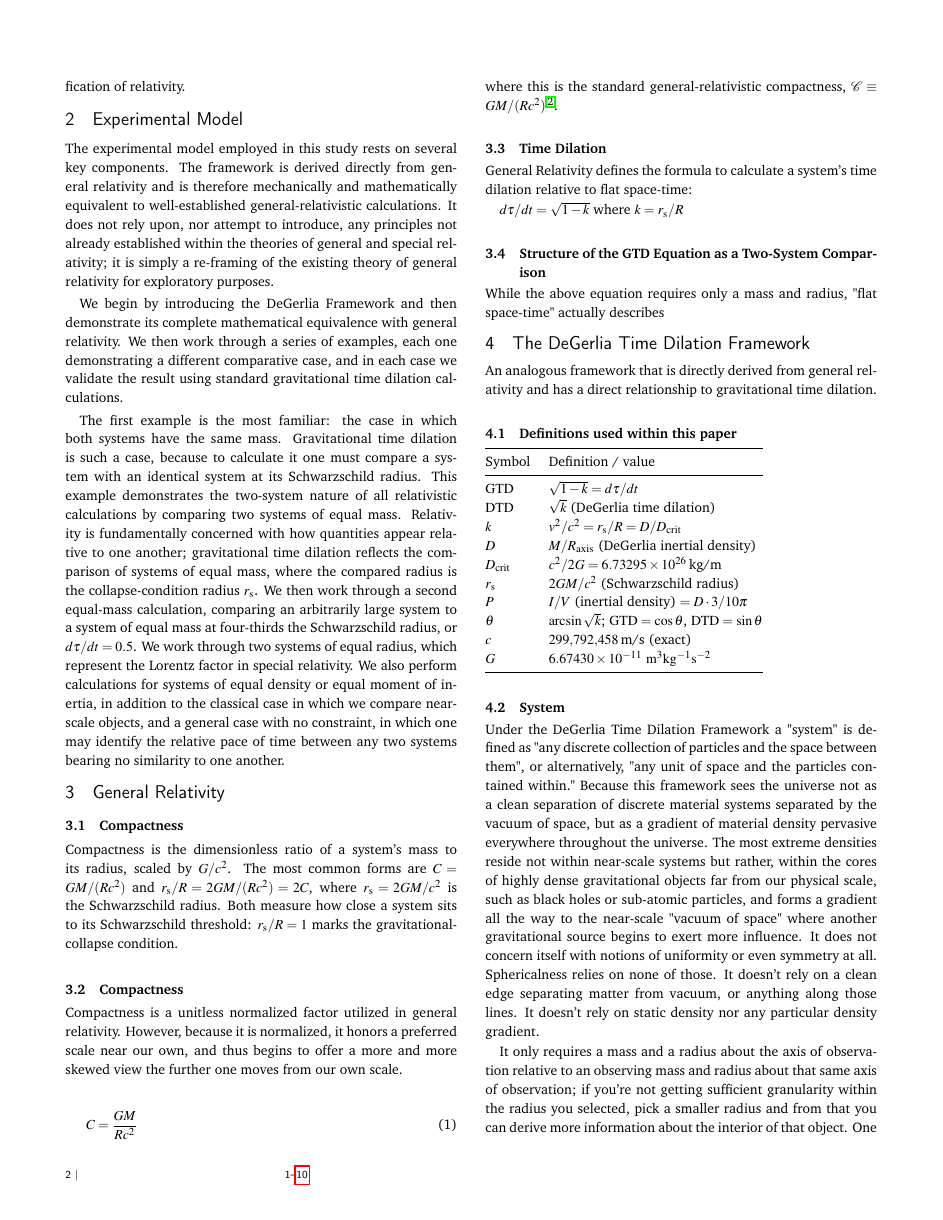
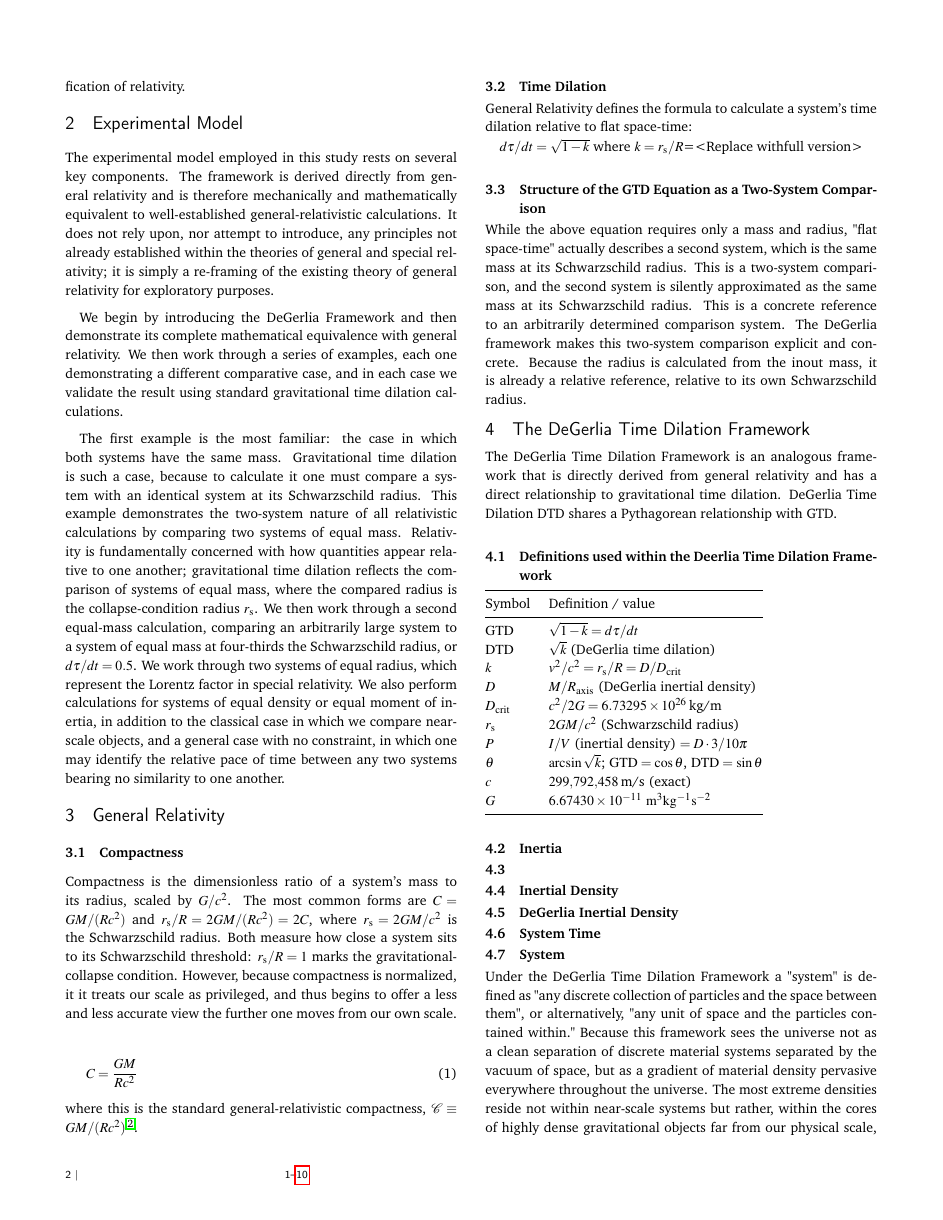
Before and after one commit to denverdata/academic_InertialRelativity_STE_cases, a LaTeX document (latex/master.tex): page 2 of 10. Compiled offline with pdfLaTeX.

Commit message:
Refactor master.tex: Improve clarity and consistency in the General Relativity and DeGerlia Time Dilation Framework sections

```diff
--- a/latex/master.tex
+++ b/latex/master.tex
@@ -174,10 +174,7 @@ The first example is the most familiar: the case in which both systems have the
 \section{General Relativity}
 
 \subsection{Compactness}\label{sec:standard_compactness}
-Compactness is the dimensionless ratio of a system's mass to its radius, scaled by $G/c^2$. The most common forms are $C = GM/(Rc^2)$ and $r_{\mathrm{s}}/R = 2GM/(Rc^2) = 2C$, where $r_{\mathrm{s}} = 2GM/c^2$ is the Schwarzschild radius. Both measure how close a system sits to its Schwarzschild threshold: $r_{\mathrm{s}}/R = 1$ marks the gravitational-collapse condition.
-
-\subsection{Compactness}
-Compactness is a unitless normalized factor utilized in general relativity. However, because it is normalized, it honors a preferred scale near our own, and thus begins to offer a more and more skewed view the further one moves from our own scale.
+Compactness is the dimensionless ratio of a system's mass to its radius, scaled by $G/c^2$. The most common forms are $C = GM/(Rc^2)$ and $r_{\mathrm{s}}/R = 2GM/(Rc^2) = 2C$, where $r_{\mathrm{s}} = 2GM/c^2$ is the Schwarzschild radius. Both measure how close a system sits to its Schwarzschild threshold: $r_{\mathrm{s}}/R = 1$ marks the gravitational-collapse condition. However, because compactness is normalized, it it treats our scale as privileged, and thus begins to offer a less and less accurate view the further one moves from our own scale.
 
 \begin{equation}
     C = \frac{GM}{Rc^2}
@@ -189,16 +186,16 @@ where this is the standard general-relativistic compactness, $\mathcal{C} \equiv
 General Relativity defines the formula to calculate a system's time dilation relative to flat space-time:
 
 $d\tau/dt = \sqrt{1-k}$
-where $k=r_{\mathrm{s}}/R$
+where $k=r_{\mathrm{s}}/R$=<Replace withfull version>
 
 \subsection{Structure of the GTD Equation as a Two-System Comparison}
 % TODO: explain that the standard one-system GTD calculation is actually a comparison between two systems, with the second system silently fixed as the same mass at its Schwarzschild radius. This is the two-system framing this paper makes explicit.
-While the above equation requires only a mass and radius, "flat space-time" actually describes
+While the above equation requires only a mass and radius, "flat space-time" actually describes a second system, which is the same mass at its Schwarzschild radius. This is a two-system comparison, and the second system is silently approximated as the same mass at its Schwarzschild radius. This is a concrete reference to an arbitrarily determined comparison system. The DeGerlia framework makes this two-system comparison explicit and concrete. Because the radius is calculated from the inout mass, it is already a relative reference, relative to its own Schwarzschild radius.
 
 \section{The DeGerlia Time Dilation Framework}
-An analogous framework that is directly derived from general relativity and has a direct relationship to gravitational time dilation.
+The DeGerlia Time Dilation Framework is an analogous framework that is directly derived from general relativity and has a direct relationship to gravitational time dilation. DeGerlia Time Dilation DTD shares a Pythagorean relationship with GTD.
 
-\subsection{Definitions used within this paper}
+\subsection{Definitions used within the Deerlia Time Dilation Framework  }
 
 \noindent
 \begin{tabular}{@{}ll@{}}
@@ -219,3 +216,12 @@ $G$ & $6.67430\times10^{-11}\ \mathrm{m^3kg^{-1}s^{-2}}$ \\
 
 \end{tabular}
 
+\subsection{Inertia}
+
+\subsection{}
+
+\subsection{Inertial Density}
+
+\subsection{DeGerlia Inertial Density}
+
+\subsection{System Time}
```
Also changed, not shown: latex/master.pdf, latex/master.tex (10 more changed lines).
